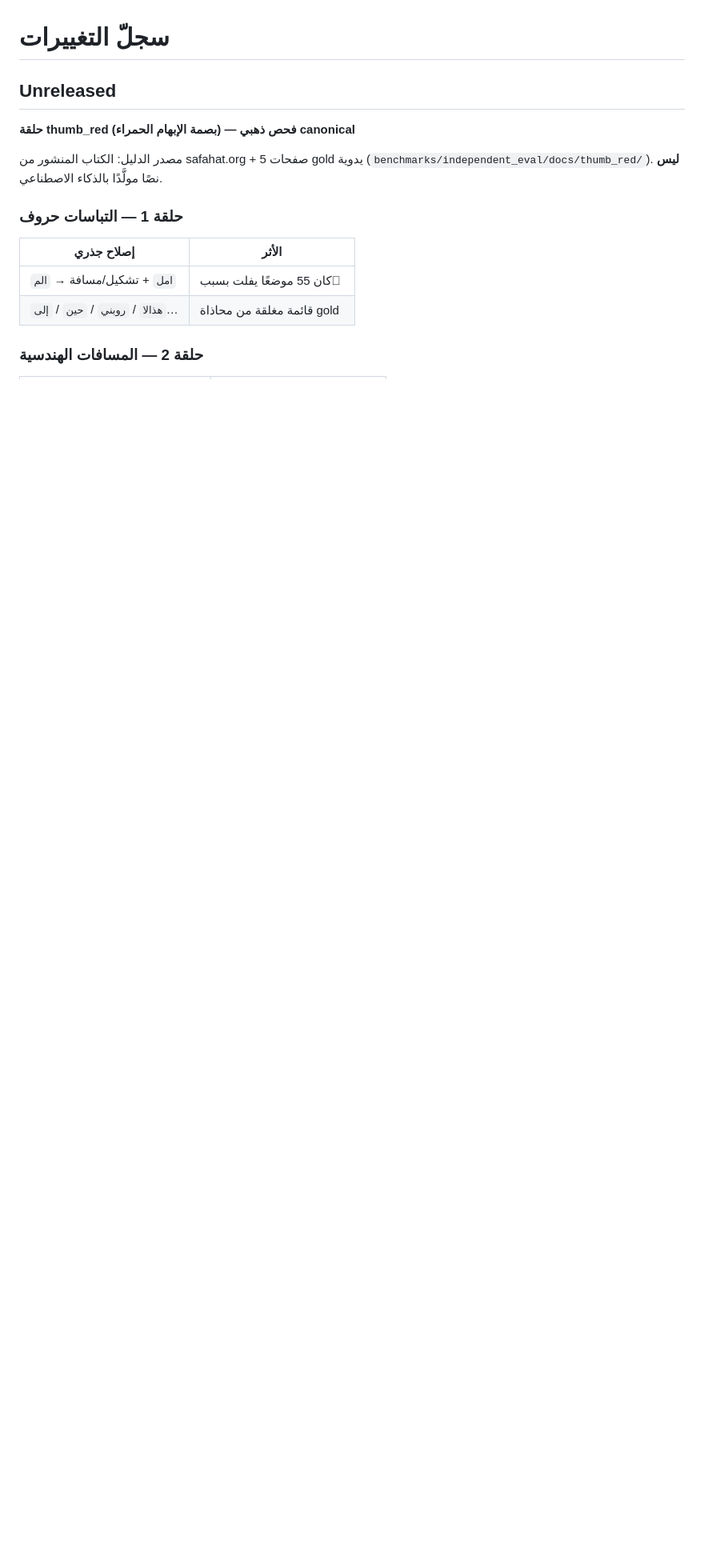
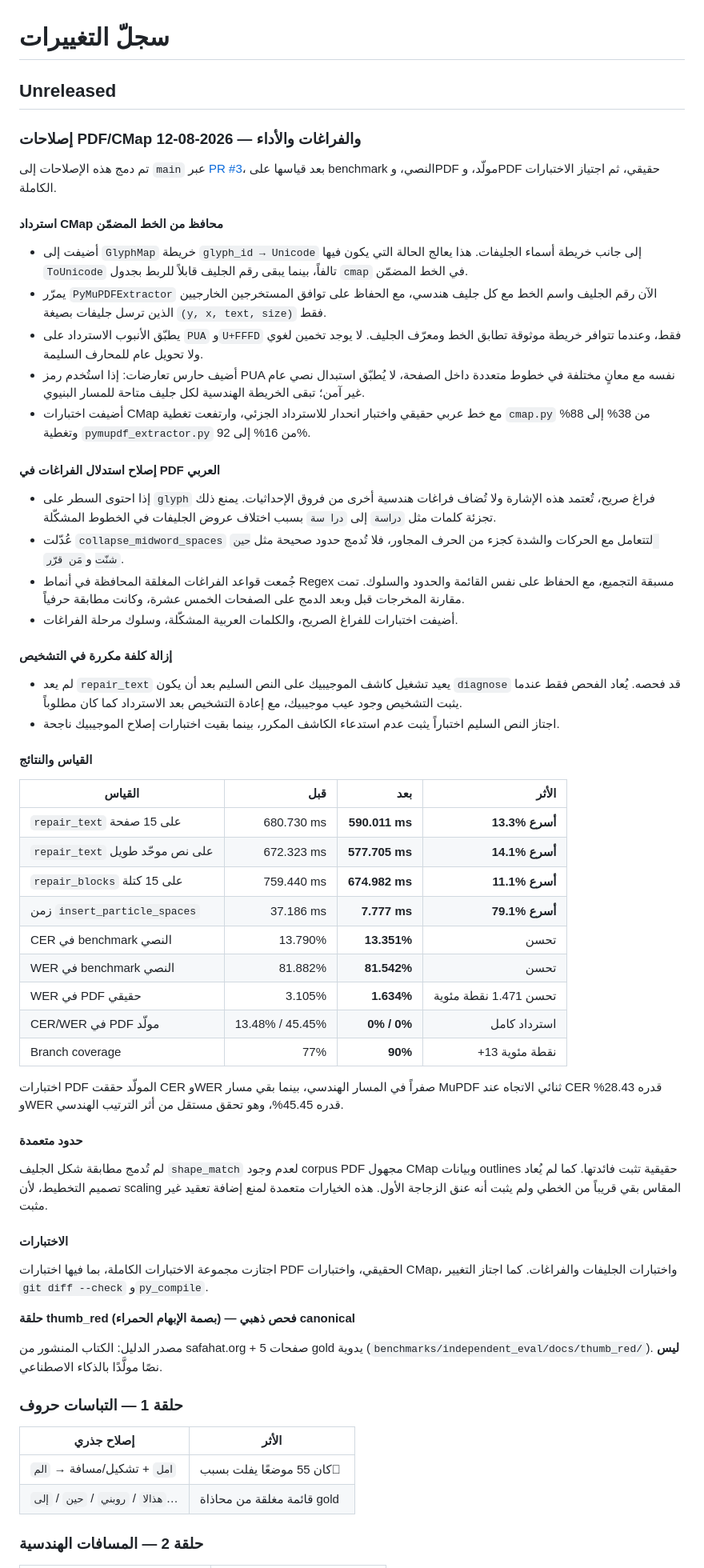
Before and after one commit to bio-colab/arafix, a Markdown page: CHANGELOG.md, the part around the change. Shown at 80% size. Drawn GitHub-style; blank space fills up the shorter version.

Commit message:
docs: document verified CMap spacing and performance fixes

```diff
--- a/CHANGELOG.md
+++ b/CHANGELOG.md
@@ -1,6 +1,54 @@
 # سجلّ التغييرات
 
 ## Unreleased
+
+### إصلاحات PDF/CMap والفراغات والأداء — 2026-08-12
+
+تم دمج هذه الإصلاحات إلى `main` عبر [PR #3](https://github.com/bio-colab/arafix/pull/3)، بعد قياسها على benchmark النصي، وPDF مولّد، وPDF حقيقي، ثم اجتياز الاختبارات الكاملة.
+
+#### استرداد CMap محافظ من الخط المضمّن
+
+- أضيفت إلى `GlyphMap` خريطة `glyph_id → Unicode` إلى جانب خريطة أسماء الجليفات. هذا يعالج الحالة التي يكون فيها `ToUnicode` تالفاً، بينما يبقى رقم الجليف قابلاً للربط بجدول `cmap` في الخط المضمّن.
+- يمرّر `PyMuPDFExtractor` الآن رقم الجليف واسم الخط مع كل جليف هندسي، مع الحفاظ على توافق المستخرجين الخارجيين الذين ترسل جليفات بصيغة `(y, x, text, size)` فقط.
+- يطبّق الأنبوب الاسترداد على `PUA` و`U+FFFD` فقط، وعندما تتوافر خريطة موثوقة تطابق الخط ومعرّف الجليف. لا يوجد تخمين لغوي ولا تحويل عام للمحارف السليمة.
+- أضيف حارس تعارضات: إذا استُخدم رمز PUA نفسه مع معانٍ مختلفة في خطوط متعددة داخل الصفحة، لا يُطبّق استبدال نصي عام غير آمن؛ تبقى الخريطة الهندسية لكل جليف متاحة للمسار البنيوي.
+- أضيفت اختبارات CMap مع خط عربي حقيقي واختبار انحدار للاسترداد الجزئي، وارتفعت تغطية `cmap.py` من 38% إلى 88% وتغطية `pymupdf_extractor.py` من 16% إلى 92%.
+
+#### إصلاح استدلال الفراغات في PDF العربي
+
+- إذا احتوى السطر على `glyph` فراغ صريح، تُعتمد هذه الإشارة ولا تُضاف فراغات هندسية أخرى من فروق الإحداثيات. يمنع ذلك تجزئة كلمات مثل `دراسة` إلى `درا سة` بسبب اختلاف عروض الجليفات في الخطوط المشكّلة.
+- عُدّلت `collapse_midword_spaces` لتتعامل مع الحركات والشدة كجزء من الحرف المجاور، فلا تُدمج حدود صحيحة مثل `حين شنّت` و`مَن قرّر`.
+- جُمعت قواعد الفراغات المغلقة المحافظة في أنماط Regex مسبقة التجميع، مع الحفاظ على نفس القائمة والحدود والسلوك. تمت مقارنة المخرجات قبل وبعد الدمج على الصفحات الخمس عشرة، وكانت مطابقة حرفياً.
+- أضيفت اختبارات للفراغ الصريح، والكلمات العربية المشكّلة، وسلوك مرحلة الفراغات.
+
+#### إزالة كلفة مكررة في التشخيص
+
+- لم يعد `repair_text` يعيد تشغيل كاشف الموجيبيك على النص السليم بعد أن يكون `diagnose` قد فحصه. يُعاد الفحص فقط عندما يثبت التشخيص وجود عيب موجيبيك، مع إعادة التشخيص بعد الاسترداد كما كان مطلوباً.
+- اجتاز النص السليم اختباراً يثبت عدم استدعاء الكاشف المكرر، بينما بقيت اختبارات إصلاح الموجيبيك ناجحة.
+
+#### القياس والنتائج
+
+| القياس | قبل | بعد | الأثر |
+|--------|----:|----:|-------:|
+| `repair_text` على 15 صفحة | 680.730 ms | **590.011 ms** | **13.3% أسرع** |
+| `repair_text` على نص موحّد طويل | 672.323 ms | **577.705 ms** | **14.1% أسرع** |
+| `repair_blocks` على 15 كتلة | 759.440 ms | **674.982 ms** | **11.1% أسرع** |
+| زمن `insert_particle_spaces` | 37.186 ms | **7.777 ms** | **79.1% أسرع** |
+| CER في benchmark النصي | 13.790% | **13.351%** | تحسن |
+| WER في benchmark النصي | 81.882% | **81.542%** | تحسن |
+| WER في PDF حقيقي | 3.105% | **1.634%** | تحسن 1.471 نقطة مئوية |
+| CER/WER في PDF مولّد | 13.48% / 45.45% | **0% / 0%** | استرداد كامل |
+| Branch coverage | 77% | **90%** | +13 نقطة مئوية |
+
+اختبارات PDF المولّد حققت CER وWER صفراً في المسار الهندسي، بينما بقي مسار MuPDF ثنائي الاتجاه عند CER قدره 28.43% وWER قدره 45.45%، وهو تحقق مستقل من أثر الترتيب الهندسي.
+
+#### حدود متعمدة
+
+لم تُدمج مطابقة شكل الجليف `shape_match` لعدم وجود corpus PDF مجهول CMap وبيانات outlines حقيقية تثبت فائدتها. كما لم يُعاد تصميم التخطيط، لأن scaling المقاس بقي قريباً من الخطي ولم يثبت أنه عنق الزجاجة الأول. هذه الخيارات متعمدة لمنع إضافة تعقيد غير مثبت.
+
+#### الاختبارات
+
+اجتازت مجموعة الاختبارات الكاملة، بما فيها اختبارات PDF الحقيقي، واختبارات CMap، واختبارات الجليفات والفراغات. كما اجتاز التغيير `git diff --check` و`py_compile`.
 
 **حلقة thumb_red (بصمة الإبهام الحمراء) — فحص ذهبي canonical**
 
```
